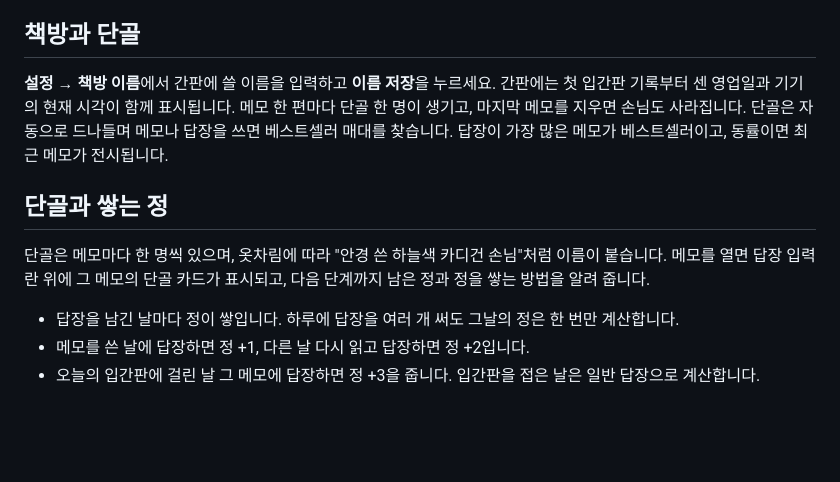
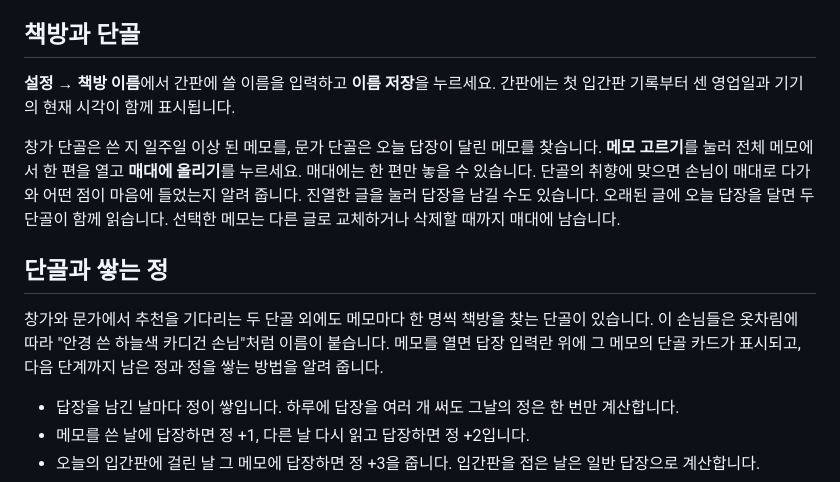
Before and after one commit to TTolsun/jjokmun, a Markdown page: extension/README.md, the part around the change. Rendered like a GitHub page; blank space fills up the shorter version.

```diff
--- a/extension/README.md
+++ b/extension/README.md
@@ -19,11 +19,13 @@
 
 ## 책방과 단골
 
-**설정 → 책방 이름**에서 간판에 쓸 이름을 입력하고 **이름 저장**을 누르세요. 간판에는 첫 입간판 기록부터 센 영업일과 기기의 현재 시각이 함께 표시됩니다. 메모 한 편마다 단골 한 명이 생기고, 마지막 메모를 지우면 손님도 사라집니다. 단골은 자동으로 드나들며 메모나 답장을 쓰면 베스트셀러 매대를 찾습니다. 답장이 가장 많은 메모가 베스트셀러이고, 동률이면 최근 메모가 전시됩니다.
+**설정 → 책방 이름**에서 간판에 쓸 이름을 입력하고 **이름 저장**을 누르세요. 간판에는 첫 입간판 기록부터 센 영업일과 기기의 현재 시각이 함께 표시됩니다.
+
+창가 단골은 쓴 지 일주일 이상 된 메모를, 문가 단골은 오늘 답장이 달린 메모를 찾습니다. **메모 고르기**를 눌러 전체 메모에서 한 편을 열고 **매대에 올리기**를 누르세요. 매대에는 한 편만 놓을 수 있습니다. 단골의 취향에 맞으면 손님이 매대로 다가와 어떤 점이 마음에 들었는지 알려 줍니다. 진열한 글을 눌러 답장을 남길 수도 있습니다. 오래된 글에 오늘 답장을 달면 두 단골이 함께 읽습니다. 선택한 메모는 다른 글로 교체하거나 삭제할 때까지 매대에 남습니다.
 
 ## 단골과 쌓는 정
 
-단골은 메모마다 한 명씩 있으며, 옷차림에 따라 "안경 쓴 하늘색 카디건 손님"처럼 이름이 붙습니다. 메모를 열면 답장 입력란 위에 그 메모의 단골 카드가 표시되고, 다음 단계까지 남은 정과 정을 쌓는 방법을 알려 줍니다.
+창가와 문가에서 추천을 기다리는 두 단골 외에도 메모마다 한 명씩 책방을 찾는 단골이 있습니다. 이 손님들은 옷차림에 따라 "안경 쓴 하늘색 카디건 손님"처럼 이름이 붙습니다. 메모를 열면 답장 입력란 위에 그 메모의 단골 카드가 표시되고, 다음 단계까지 남은 정과 정을 쌓는 방법을 알려 줍니다.
 
 - 답장을 남긴 날마다 정이 쌓입니다. 하루에 답장을 여러 개 써도 그날의 정은 한 번만 계산합니다.
 - 메모를 쓴 날에 답장하면 정 +1, 다른 날 다시 읽고 답장하면 정 +2입니다.
```
Also changed, not shown: README.md (+1 -1 lines), docs/bookshop.png, docs/preview.png, 12 other files.
